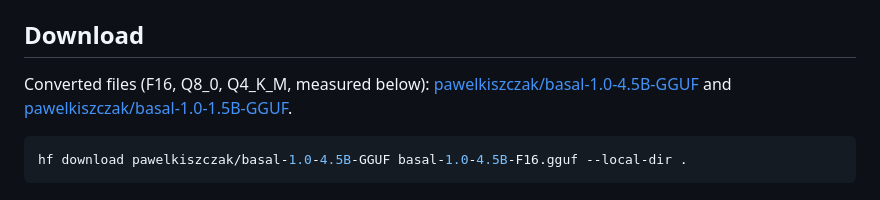
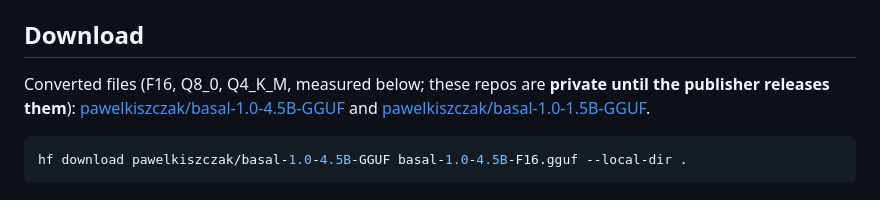
Before and after one commit to pawelkiszczak/basal, a Markdown page: docs/GGUF.md, the part around one of its changes. Drawn GitHub-style.

```diff
--- a/docs/GGUF.md
+++ b/docs/GGUF.md
@@ -9,7 +9,7 @@ order's option block to its own sequence, and all questions of a batch go throug
 
 ## Download
 
-Converted files (F16, Q8_0, Q4_K_M, measured below):
+Converted files (F16, Q8_0, Q4_K_M, measured below; these repos are **private until the publisher releases them**):
 [pawelkiszczak/basal-1.0-4.5B-GGUF](https://huggingface.co/pawelkiszczak/basal-1.0-4.5B-GGUF) and
 [pawelkiszczak/basal-1.0-1.5B-GGUF](https://huggingface.co/pawelkiszczak/basal-1.0-1.5B-GGUF).
 
```
Also changed, not shown: other parts of docs/GGUF.md (+1 -1 lines), README.md (+9 -9 lines), docs/HARDWARE.md (+3 -3 lines), docs/figures/apple_formats_size_vs_fidelity.png, docs/figures/apple_memory_vs_fidelity.png, 1 other file.
